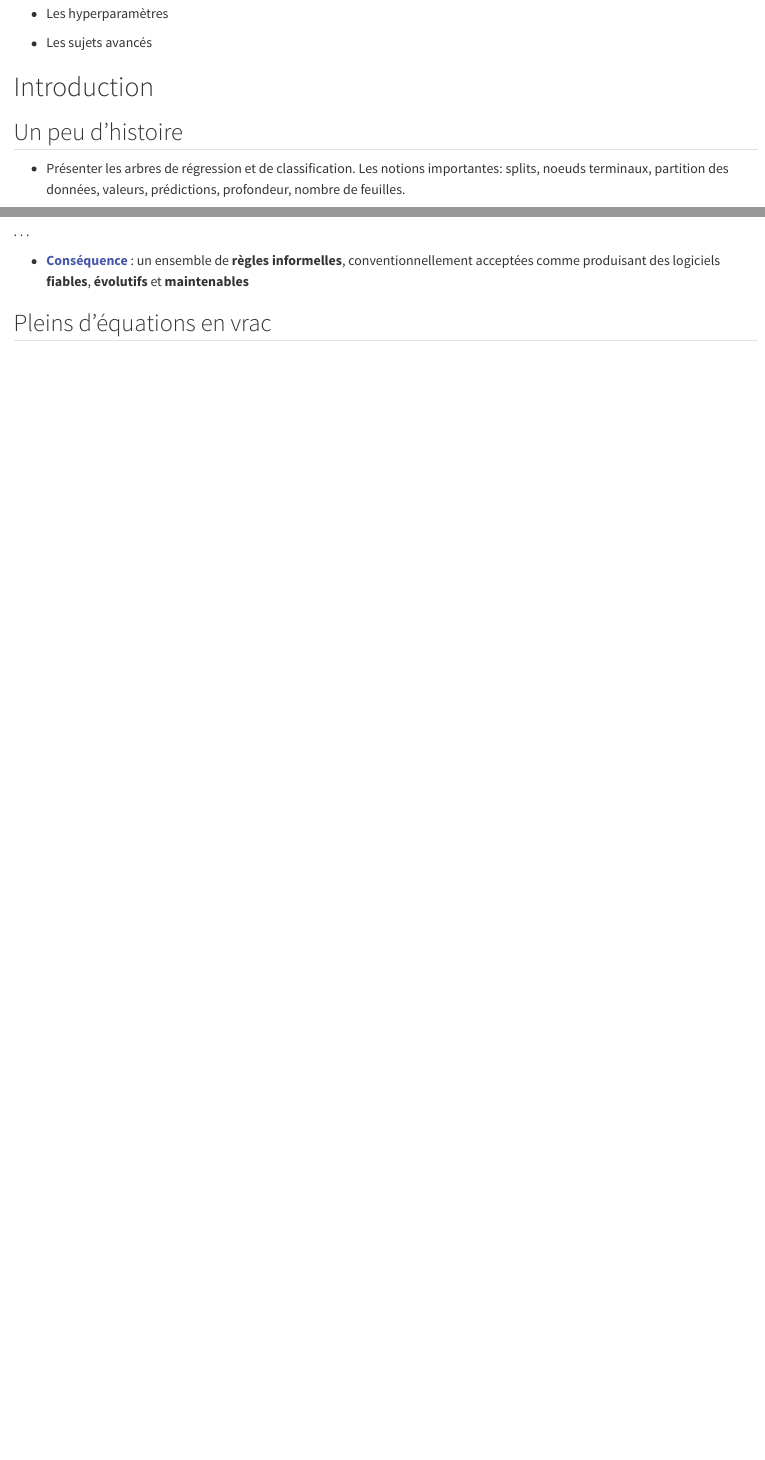
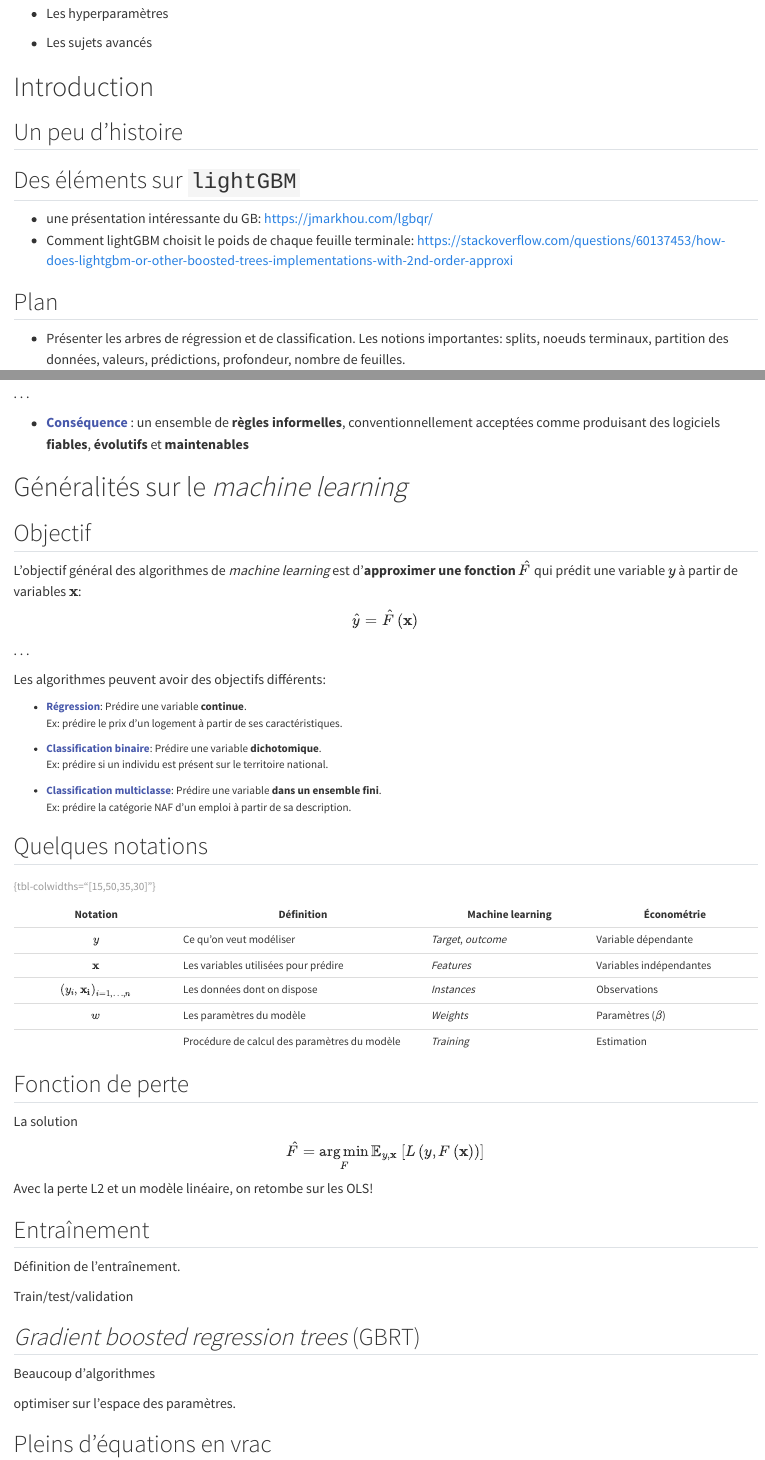
Before and after one commit to oliviermeslin/formation_boosting, a Quarto document (slides/index.qmd): the page in a window 1100 px wide, from 630 px down, and a second part further down, joined at a grey line. Rendered offline with R 4.5, knitr and Pandoc in place of Quarto, with nearby package versions.

Commit message:
Ajout de slides généraux sur le ML

```diff
--- a/slides/index.qmd
+++ b/slides/index.qmd
@@ -88,6 +95,14 @@ list.files(path = "/home/onyxia/work/formation_boosting/slides/production_figure
 <!-- https://web.njit.edu/~usman/courses/cs675_fall16/BoostedTree.pdf -->
 <!-- https://neptune.ai/blog/lightgbm-parameters-guide -->
 
+
+## Des éléments sur `lightGBM`
+
+- une présentation intéressante du GB: https://jmarkhou.com/lgbqr/
+- Comment lightGBM choisit le poids de chaque feuille terminale: https://stackoverflow.com/questions/60137453/how-does-lightgbm-or-other-boosted-trees-implementations-with-2nd-order-approxi
+
+## Plan
+
 - Présenter les arbres de régression et de classification. Les notions importantes: splits, noeuds terminaux, partition des données, valeurs, prédictions, profondeur, nombre de feuilles.
 - Parler rapidement des résultats sur les _weak learners_ et _strong learners_; Shapire 1990. Principe du _hypothesis boosting_. - AdaBoost est un exemple de boosting qui n'est pas du _gradient boosting_.
 - Parler de la GBM, Friedman 2001. _Forward stagewise additive modelling_ (modélisation additive itérative). Centrer la présentation sur l'idée du _gradient boosting_.
@@ -126,6 +141,70 @@ list.files(path = "/home/onyxia/work/formation_boosting/slides/production_figure
 - [**Conséquence**]{.blue2} : un ensemble de [**règles informelles**]{.orange},
 conventionnellement acceptées comme produisant des logiciels [**fiables**]{.orange}, [**évolutifs**]{.orange} et [**maintenables**]{.orange}
 
+# Généralités sur le _machine learning_
+
+## Objectif
+
+L'objectif général des algorithmes de _machine learning_ est d'[__approximer une fonction $\hat{F}$__]{.orange} qui prédit une variable $y$ à partir de variables $\mathbf{x}$: $$\hat{y} = \hat{F} \left(\mathbf{x} \right)$$
+
+. . .
+
+Les algorithmes peuvent avoir des objectifs différents:
+
+::: {.small80}
+:::: {.incremental}
+
+- [__Régression__]{.blue2}: Prédire une variable __continue__. <br/>
+Ex: prédire le prix d'un logement à partir de ses caractéristiques.
+
+- [__Classification binaire__]{.blue2}: Prédire une variable __dichotomique__. <br/>
+Ex: prédire si un individu est présent sur le territoire national.
+
+- [__Classification multiclasse__]{.blue2}: Prédire une variable __dans un ensemble fini__. <br/>
+Ex: prédire la catégorie NAF d'un emploi à partir de sa description.
+
+::::
+:::
+
+## Quelques notations
+
+::: {.small80}
+
+| Notation   | Définition                           | Machine learning | Économétrie            |
+|:--:|------|----|----|
+| $y$        | Ce qu'on veut modéliser              | _Target_, _outcome_| Variable dépendante |
+|$\mathbf{x}$| Les variables utilisées pour prédire | _Features_         | Variables indépendantes|
+| $\left(y_i, \mathbf{x_i} \right)_{i= 1,\dots,n}$ | Les données dont on dispose | _Instances_ | Observations |
+| $w$ | Les paramètres du modèle | _Weights_| Paramètres ($\beta$)|
+|| Procédure de calcul des paramètres du modèle | _Training_ | Estimation |
+
+: {tbl-colwidths="[15,50,35,30]"}
+
+
+:::
+
+## Fonction de perte
+
+La solution
+
+$$\hat{F} = \argmin_F \mathbb{E}_{y,\mathbf{x}}\left[ L\left(y, F\left(\mathbf{x}\right)\right)\right] $$
+Avec la perte L2 et un modèle linéaire, on retombe sur les OLS!
+
+
+## Entraînement
+
+Définition de l'entraînement.
+
+Train/test/validation
+
+
+## _Gradient boosted regression trees_ (GBRT)
+
+
+
+Beaucoup d'algorithmes
+
+optimiser sur l'espace des paramètres.
 
 
 
```
Also changed, not shown: slides/index.qmd (9 more changed lines).
